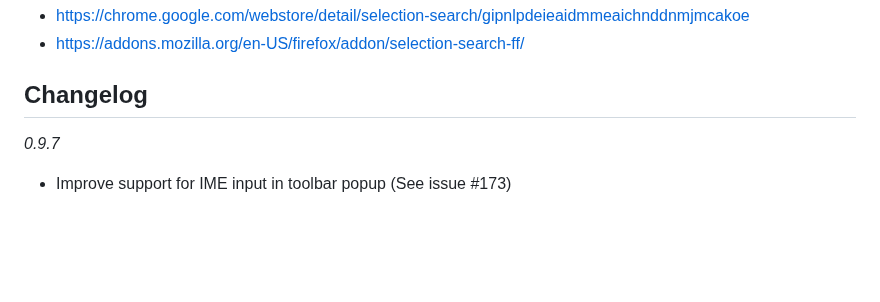
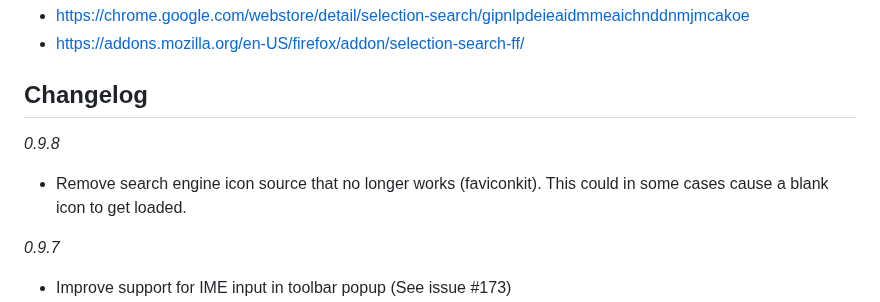
Before and after one commit to Pitmairen/selection-search, a Markdown page: README.md, the part around the change. Rendered like a GitHub page; blank space fills up the shorter version.

Commit message:
Update changelog

```diff
--- a/README.md
+++ b/README.md
@@ -9,6 +9,10 @@ and
 * https://addons.mozilla.org/en-US/firefox/addon/selection-search-ff/
 
 ## Changelog
+
+*0.9.8*
+- Remove search engine icon source that no longer works (faviconkit). This could in some cases cause
+  a blank icon to get loaded.
 
 *0.9.7*
 - Improve support for IME input in toolbar popup (See issue #173)
```
